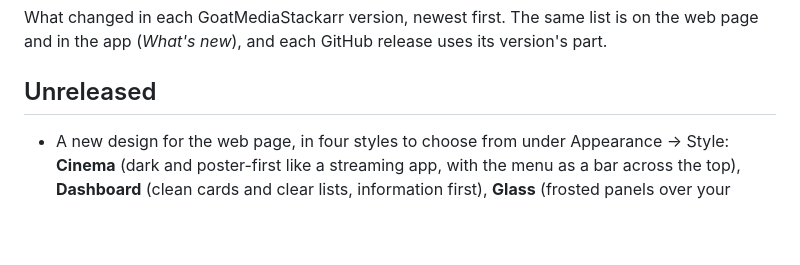
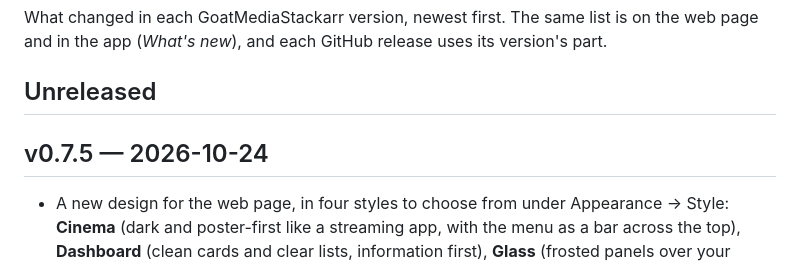
Before and after one commit to bdlnaredi/goatmediastackarr, a Markdown page: CHANGELOG.md, the part around the change. Rendered like a GitHub page; blank space fills up the shorter version.

Commit message:
Changelog: v0.7.5

```diff
--- a/CHANGELOG.md
+++ b/CHANGELOG.md
@@ -3,6 +3,8 @@
 What changed in each GoatMediaStackarr version, newest first. The same list is on the web page and in the app (*What's new*), and each GitHub release uses its version's part.
 
 ## Unreleased
+
+## v0.7.5 — 2026-10-24
 
 - A new design for the web page, in four styles to choose from under Appearance → Style: **Cinema** (dark and poster-first like a streaming app, with the menu as a bar across the top), **Dashboard** (clean cards and clear lists, information first), **Glass** (frosted panels over your artwork) and **Compact** (flat and tight, more on every screen). Each works in light and dark and with every accent colour.
 - The menu is grouped: *Watch* (Dashboard, Discover, Search, Library, Upcoming, Music & books), *Requests* (Requests, Wanted), *Downloads* (Downloads, RSS, Usenet, Trackers, Indexers, Subtitles) and *Server* (Stack, Health, Unraid, Stats, Settings). On a phone the bottom bar has Dashboard, Library, Downloads and Requests, and *More* lists the rest by group.
```
